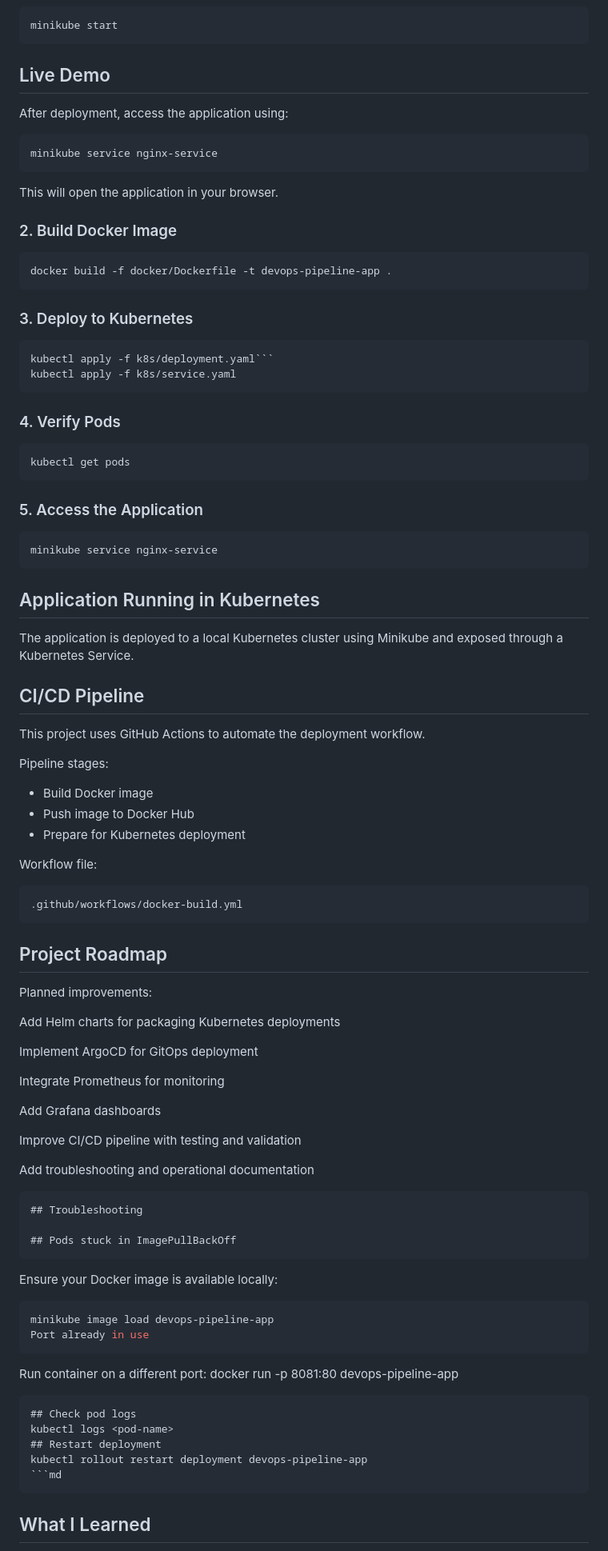
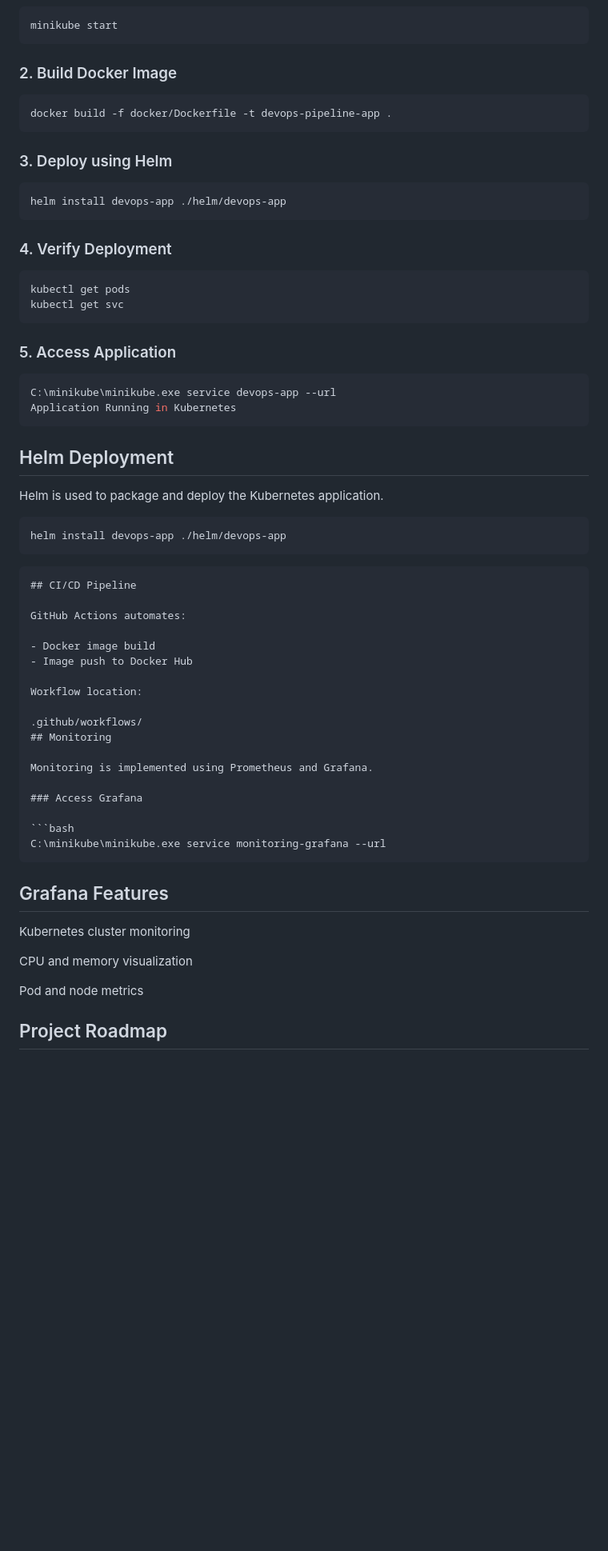
Before and after one commit to loveamarachicloud/devops-production-pipeline, a Markdown page: README.md, the part around one of its changes. Shown at 80% size. Rendered like a GitHub page; blank space fills up the shorter version.

````diff
--- a/README.md
+++ b/README.md
@@ -62,86 +44,57 @@ It covers:
 ```bash
 minikube start
 ```
-## Live Demo
-
-After deployment, access the application using:
-
-```bash
-minikube service nginx-service
-```
-This will open the application in your browser.
 ### 2. Build Docker Image
 ```bash
 docker build -f docker/Dockerfile -t devops-pipeline-app .
 ```
-### 3. Deploy to Kubernetes
+### 3. Deploy using Helm
 ```bash
-kubectl apply -f k8s/deployment.yaml```
-kubectl apply -f k8s/service.yaml
+helm install devops-app ./helm/devops-app
 ```
-### 4. Verify Pods
+### 4. Verify Deployment
 ```bash
 kubectl get pods
+kubectl get svc
 ```
-### 5. Access the Application
+### 5. Access Application
 ```bash
-minikube service nginx-service
+C:\minikube\minikube.exe service devops-app --url
+Application Running in Kubernetes
 ```
-## Application Running in Kubernetes
 
-The application is deployed to a local Kubernetes cluster using Minikube and exposed through a Kubernetes Service.
+## Helm Deployment
+
+Helm is used to package and deploy the Kubernetes application.
+```bash
+helm install devops-app ./helm/devops-app
+```
+```md
 ## CI/CD Pipeline
 
-This project uses GitHub Actions to automate the deployment workflow.
+GitHub Actions automates:
 
-Pipeline stages:
+- Docker image build
+- Image push to Docker Hub
 
-- Build Docker image
-- Push image to Docker Hub
-- Prepare for Kubernetes deployment
+Workflow location:
 
-Workflow file:
+.github/workflows/
+## Monitoring
+
+Monitoring is implemented using Prometheus and Grafana.
+
+### Access Grafana
 
 ```bash
-.github/workflows/docker-build.yml
+C:\minikube\minikube.exe service monitoring-grafana --url
 ```
+## Grafana Features
 
+Kubernetes cluster monitoring
+
+CPU and memory visualization
+
+Pod and node metrics
 ## Project Roadmap
 
-Planned improvements:
-
-Add Helm charts for packaging Kubernetes deployments
-
-Implement ArgoCD for GitOps deployment
-
-Integrate Prometheus for monitoring
-
-Add Grafana dashboards
-
-Improve CI/CD pipeline with testing and validation
-
-Add troubleshooting and operational documentation
-```md
-## Troubleshooting
-
-## Pods stuck in ImagePullBackOff
-```
-
-Ensure your Docker image is available locally:
-
-```bash
-minikube image load devops-pipeline-app
-Port already in use
-```
-
-Run container on a different port:
-docker run -p 8081:80 devops-pipeline-app
-```
-## Check pod logs
-kubectl logs <pod-name>
-## Restart deployment
-kubectl rollout restart deployment devops-pipeline-app
-```md
-```
-## What I Learned
-
````
Also changed, not shown: other parts of README.md (+25 -53 lines), grafana-dashboard.png (added).
